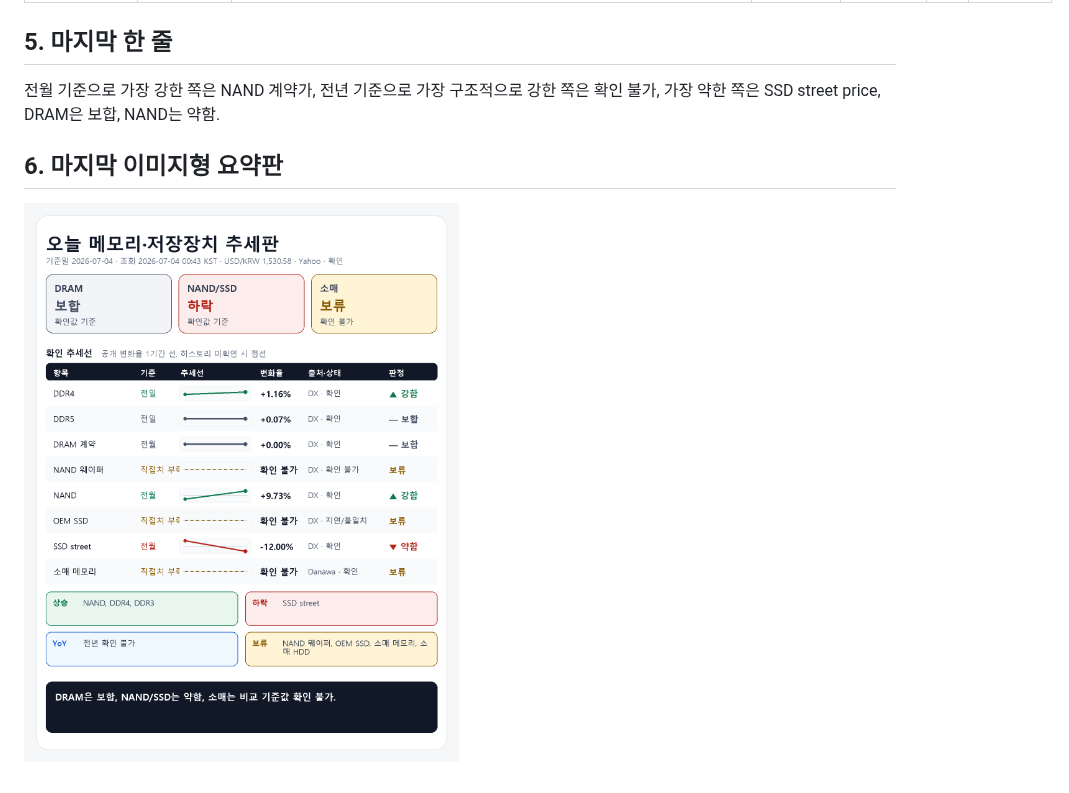
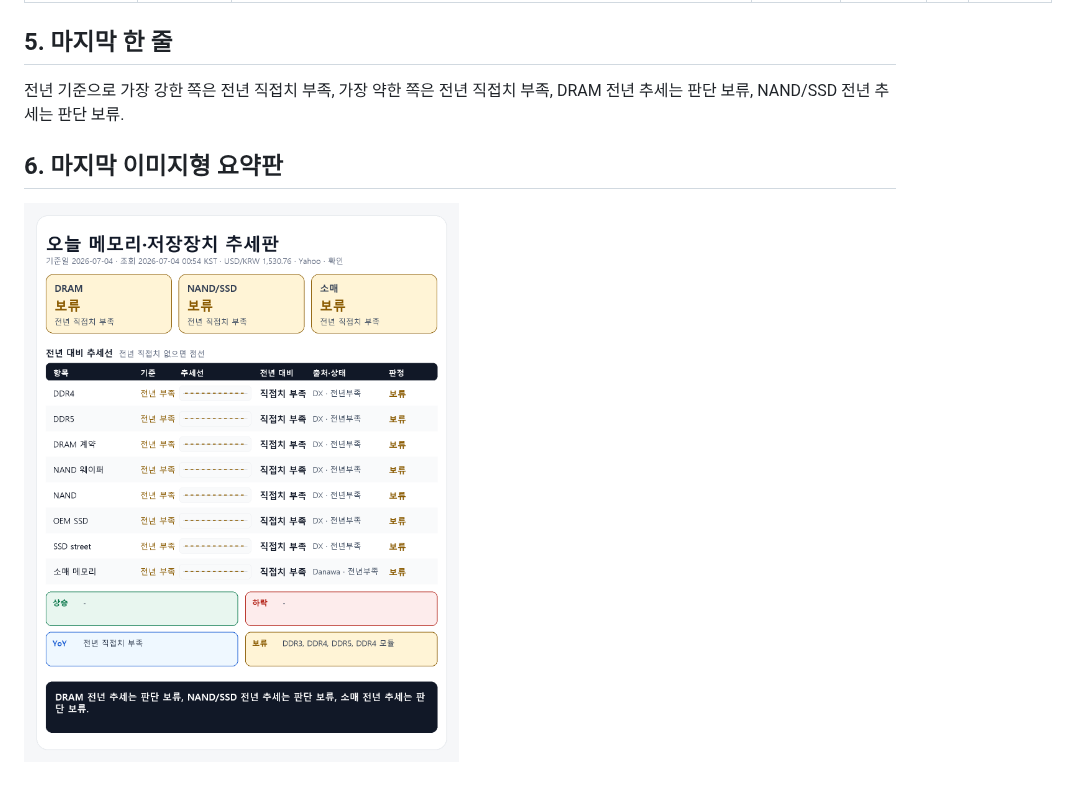
Before and after one commit to qedgwangju-dot/memory-price-report, a Markdown page: reports/memory_price_report_2026-07-04.md, the part around one of its changes. Rendered like a GitHub page; pictures changed too: reports/memory_price_summary_2026-07-04.png.

```diff
--- a/reports/memory_price_report_2026-07-04.md
+++ b/reports/memory_price_report_2026-07-04.md
@@ -43,6 +43,6 @@ USD/KRW: 1,530.58원 (조회 2026-07-04 00:43 KST, 출처 Yahoo Finance USDKRW=X
 
 ## 5. 마지막 한 줄
-전월 기준으로 가장 강한 쪽은 NAND 계약가, 전년 기준으로 가장 구조적으로 강한 쪽은 확인 불가, 가장 약한 쪽은 SSD street price, DRAM은 보합, NAND는 약함.
+전년 기준으로 가장 강한 쪽은 전년 직접치 부족, 가장 약한 쪽은 전년 직접치 부족, DRAM 전년 추세는 판단 보류, NAND/SSD 전년 추세는 판단 보류.
 
 ## 6. 마지막 이미지형 요약판
 ![오늘 메모리·저장장치 추세판](memory_price_summary_2026-07-04.png)
```
Also changed, not shown: other parts of reports/memory_price_report_2026-07-04.md (+28 -28 lines), README_MEMORY_PRICE_AUTOMATION.md (+2 -1 lines), 2 other files.
